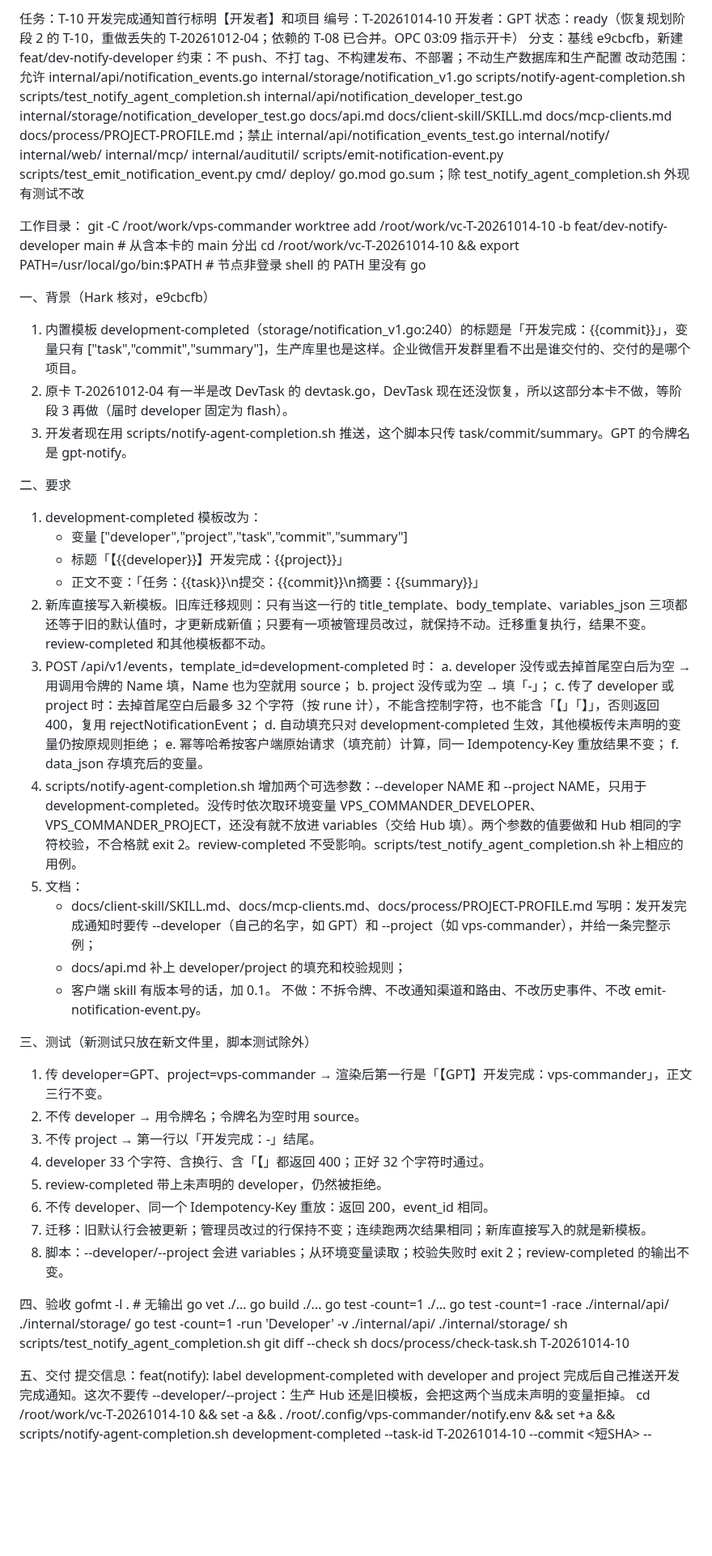
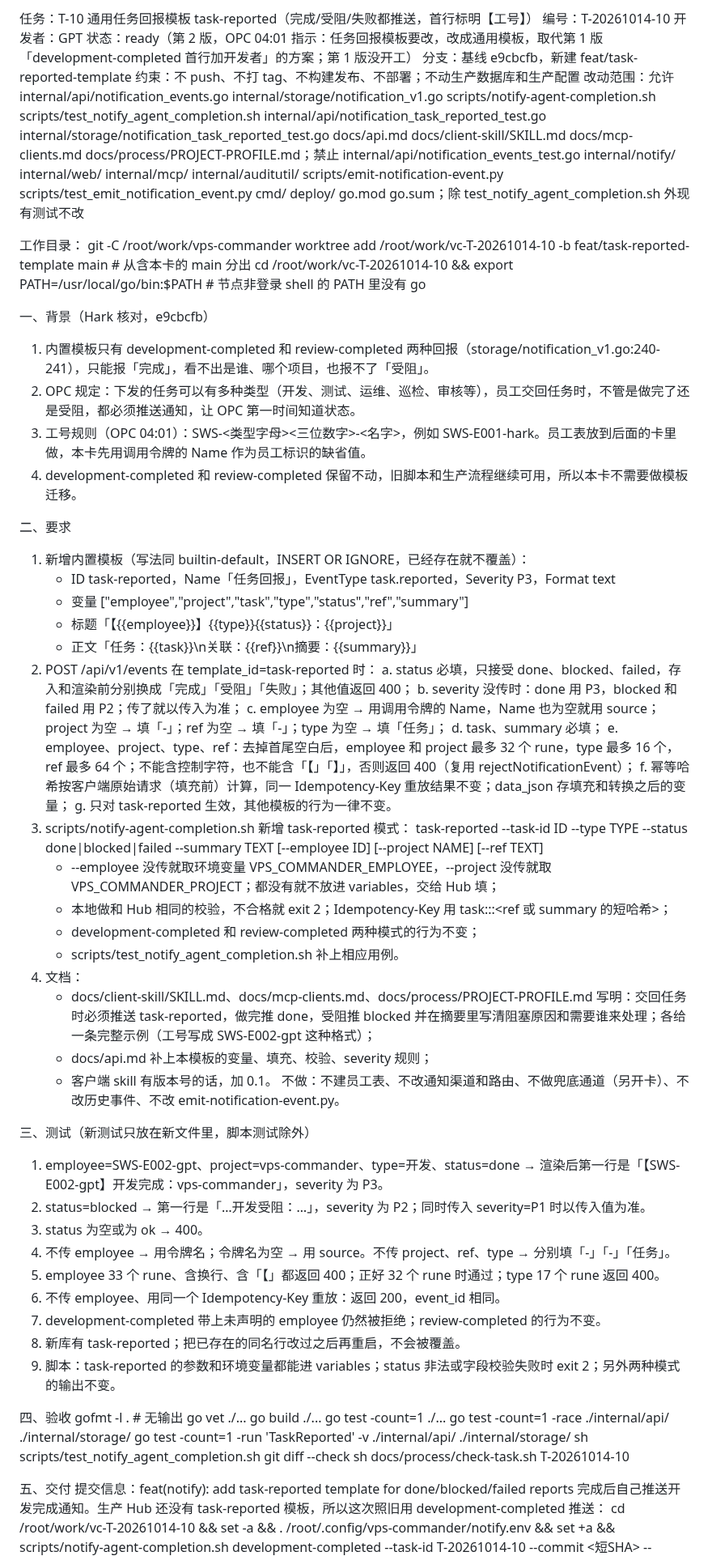
Before and after one commit to kyaring/vps-commander, a Markdown page: docs/tasks/T-20261014-10.md, the part around one of its changes. Shown at 81% size. GitHub-like rendering; blank space fills up the shorter version.

Commit message:
docs(tasks): revise T-20261014-10 to generic task-reported template

```diff
--- a/docs/tasks/T-20261014-10.md
+++ b/docs/tasks/T-20261014-10.md
@@ -1,49 +1,57 @@
-任务：T-10 开发完成通知首行标明【开发者】和项目
+任务：T-10 通用任务回报模板 task-reported（完成/受阻/失败都推送，首行标明【工号】）
 编号：T-20261014-10
 开发者：GPT
-状态：ready（恢复规划阶段 2 的 T-10，重做丢失的 T-20261012-04；依赖的 T-08 已合并。OPC 03:09 指示开卡）
-分支：基线 e9cbcfb，新建 feat/dev-notify-developer
+状态：ready（第 2 版，OPC 04:01 指示：任务回报模板要改，改成通用模板，取代第 1 版「development-completed 首行加开发者」的方案；第 1 版没开工）
+分支：基线 e9cbcfb，新建 feat/task-reported-template
 约束：不 push、不打 tag、不构建发布、不部署；不动生产数据库和生产配置
-改动范围：允许 internal/api/notification_events.go internal/storage/notification_v1.go scripts/notify-agent-completion.sh scripts/test_notify_agent_completion.sh internal/api/notification_developer_test.go internal/storage/notification_developer_test.go docs/api.md docs/client-skill/SKILL.md docs/mcp-clients.md docs/process/PROJECT-PROFILE.md；禁止 internal/api/notification_events_test.go internal/notify/ internal/web/ internal/mcp/ internal/auditutil/ scripts/emit-notification-event.py scripts/test_emit_notification_event.py cmd/ deploy/ go.mod go.sum；除 test_notify_agent_completion.sh 外现有测试不改
+改动范围：允许 internal/api/notification_events.go internal/storage/notification_v1.go scripts/notify-agent-completion.sh scripts/test_notify_agent_completion.sh internal/api/notification_task_reported_test.go internal/storage/notification_task_reported_test.go docs/api.md docs/client-skill/SKILL.md docs/mcp-clients.md docs/process/PROJECT-PROFILE.md；禁止 internal/api/notification_events_test.go internal/notify/ internal/web/ internal/mcp/ internal/auditutil/ scripts/emit-notification-event.py scripts/test_emit_notification_event.py cmd/ deploy/ go.mod go.sum；除 test_notify_agent_completion.sh 外现有测试不改
 
 工作目录：
-git -C /root/work/vps-commander worktree add /root/work/vc-T-20261014-10 -b feat/dev-notify-developer main   # 从含本卡的 main 分出
+git -C /root/work/vps-commander worktree add /root/work/vc-T-20261014-10 -b feat/task-reported-template main   # 从含本卡的 main 分出
 cd /root/work/vc-T-20261014-10 && export PATH=/usr/local/go/bin:$PATH   # 节点非登录 shell 的 PATH 里没有 go
 
 一、背景（Hark 核对，e9cbcfb）
-1. 内置模板 development-completed（storage/notification_v1.go:240）的标题是「开发完成：{{commit}}」，变量只有 ["task","commit","summary"]，生产库里也是这样。企业微信开发群里看不出是谁交付的、交付的是哪个项目。
-2. 原卡 T-20261012-04 有一半是改 DevTask 的 devtask.go，DevTask 现在还没恢复，所以这部分本卡不做，等阶段 3 再做（届时 developer 固定为 flash）。
-3. 开发者现在用 scripts/notify-agent-completion.sh 推送，这个脚本只传 task/commit/summary。GPT 的令牌名是 gpt-notify。
+1. 内置模板只有 development-completed 和 review-completed 两种回报（storage/notification_v1.go:240-241），只能报「完成」，看不出是谁、哪个项目，也报不了「受阻」。
+2. OPC 规定：下发的任务可以有多种类型（开发、测试、运维、巡检、审核等），员工交回任务时，不管是做完了还是受阻，都必须推送通知，让 OPC 第一时间知道状态。
+3. 工号规则（OPC 04:01）：SWS-<类型字母><三位数字>-<名字>，例如 SWS-E001-hark。员工表放到后面的卡里做，本卡先用调用令牌的 Name 作为员工标识的缺省值。
+4. development-completed 和 review-completed 保留不动，旧脚本和生产流程继续可用，所以本卡不需要做模板迁移。
 
 二、要求
-1. development-completed 模板改为：
-   - 变量 ["developer","project","task","commit","summary"]
-   - 标题「【{{developer}}】开发完成：{{project}}」
-   - 正文不变：「任务：{{task}}\n提交：{{commit}}\n摘要：{{summary}}」
-2. 新库直接写入新模板。旧库迁移规则：只有当这一行的 title_template、body_template、variables_json 三项都还等于旧的默认值时，才更新成新值；只要有一项被管理员改过，就保持不动。迁移重复执行，结果不变。review-completed 和其他模板都不动。
-3. POST /api/v1/events，template_id=development-completed 时：
-   a. developer 没传或去掉首尾空白后为空 → 用调用令牌的 Name 填，Name 也为空就用 source；
-   b. project 没传或为空 → 填「-」；
-   c. 传了 developer 或 project 时：去掉首尾空白后最多 32 个字符（按 rune 计），不能含控制字符，也不能含「【」「】」，否则返回 400，复用 rejectNotificationEvent；
-   d. 自动填充只对 development-completed 生效，其他模板传未声明的变量仍按原规则拒绝；
-   e. 幂等哈希按客户端原始请求（填充前）计算，同一 Idempotency-Key 重放结果不变；
-   f. data_json 存填充后的变量。
-4. scripts/notify-agent-completion.sh 增加两个可选参数：--developer NAME 和 --project NAME，只用于 development-completed。没传时依次取环境变量 VPS_COMMANDER_DEVELOPER、VPS_COMMANDER_PROJECT，还没有就不放进 variables（交给 Hub 填）。两个参数的值要做和 Hub 相同的字符校验，不合格就 exit 2。review-completed 不受影响。scripts/test_notify_agent_completion.sh 补上相应的用例。
-5. 文档：
-   - docs/client-skill/SKILL.md、docs/mcp-clients.md、docs/process/PROJECT-PROFILE.md 写明：发开发完成通知时要传 --developer（自己的名字，如 GPT）和 --project（如 vps-commander），并给一条完整示例；
-   - docs/api.md 补上 developer/project 的填充和校验规则；
+1. 新增内置模板（写法同 builtin-default，INSERT OR IGNORE，已经存在就不覆盖）：
+   - ID task-reported，Name「任务回报」，EventType task.reported，Severity P3，Format text
+   - 变量 ["employee","project","task","type","status","ref","summary"]
+   - 标题「【{{employee}}】{{type}}{{status}}：{{project}}」
+   - 正文「任务：{{task}}\n关联：{{ref}}\n摘要：{{summary}}」
+2. POST /api/v1/events 在 template_id=task-reported 时：
+   a. status 必填，只接受 done、blocked、failed，存入和渲染前分别换成「完成」「受阻」「失败」；其他值返回 400；
+   b. severity 没传时：done 用 P3，blocked 和 failed 用 P2；传了就以传入为准；
+   c. employee 为空 → 用调用令牌的 Name，Name 也为空就用 source；project 为空 → 填「-」；ref 为空 → 填「-」；type 为空 → 填「任务」；
+   d. task、summary 必填；
+   e. employee、project、type、ref：去掉首尾空白后，employee 和 project 最多 32 个 rune，type 最多 16 个，ref 最多 64 个；不能含控制字符，也不能含「【」「】」，否则返回 400（复用 rejectNotificationEvent）；
+   f. 幂等哈希按客户端原始请求（填充前）计算，同一 Idempotency-Key 重放结果不变；data_json 存填充和转换之后的变量；
+   g. 只对 task-reported 生效，其他模板的行为一律不变。
+3. scripts/notify-agent-completion.sh 新增 task-reported 模式：
+   task-reported --task-id ID --type TYPE --status done|blocked|failed --summary TEXT [--employee ID] [--project NAME] [--ref TEXT]
+   - --employee 没传就取环境变量 VPS_COMMANDER_EMPLOYEE，--project 没传就取 VPS_COMMANDER_PROJECT；都没有就不放进 variables，交给 Hub 填；
+   - 本地做和 Hub 相同的校验，不合格就 exit 2；Idempotency-Key 用 task:<task>:<status>:<ref 或 summary 的短哈希>；
+   - development-completed 和 review-completed 两种模式的行为不变；
+   - scripts/test_notify_agent_completion.sh 补上相应用例。
+4. 文档：
+   - docs/client-skill/SKILL.md、docs/mcp-clients.md、docs/process/PROJECT-PROFILE.md 写明：交回任务时必须推送 task-reported，做完推 done，受阻推 blocked 并在摘要里写清阻塞原因和需要谁来处理；各给一条完整示例（工号写成 SWS-E002-gpt 这种格式）；
+   - docs/api.md 补上本模板的变量、填充、校验、severity 规则；
    - 客户端 skill 有版本号的话，加 0.1。
-   不做：不拆令牌、不改通知渠道和路由、不改历史事件、不改 emit-notification-event.py。
+   不做：不建员工表、不改通知渠道和路由、不做兜底通道（另开卡）、不改历史事件、不改 emit-notification-event.py。
 
 三、测试（新测试只放在新文件里，脚本测试除外）
-1. 传 developer=GPT、project=vps-commander → 渲染后第一行是「【GPT】开发完成：vps-commander」，正文三行不变。
-2. 不传 developer → 用令牌名；令牌名为空时用 source。
-3. 不传 project → 第一行以「开发完成：-」结尾。
-4. developer 33 个字符、含换行、含「【」都返回 400；正好 32 个字符时通过。
-5. review-completed 带上未声明的 developer，仍然被拒绝。
-6. 不传 developer、同一个 Idempotency-Key 重放：返回 200，event_id 相同。
-7. 迁移：旧默认行会被更新；管理员改过的行保持不变；连续跑两次结果相同；新库直接写入的就是新模板。
-8. 脚本：--developer/--project 会进 variables；从环境变量读取；校验失败时 exit 2；review-completed 的输出不变。
+1. employee=SWS-E002-gpt、project=vps-commander、type=开发、status=done → 渲染后第一行是「【SWS-E002-gpt】开发完成：vps-commander」，severity 为 P3。
+2. status=blocked → 第一行是「…开发受阻：…」，severity 为 P2；同时传入 severity=P1 时以传入值为准。
+3. status 为空或为 ok → 400。
+4. 不传 employee → 用令牌名；令牌名为空 → 用 source。不传 project、ref、type → 分别填「-」「-」「任务」。
+5. employee 33 个 rune、含换行、含「【」都返回 400；正好 32 个 rune 时通过；type 17 个 rune 返回 400。
+6. 不传 employee、用同一个 Idempotency-Key 重放：返回 200，event_id 相同。
+7. development-completed 带上未声明的 employee 仍然被拒绝；review-completed 的行为不变。
+8. 新库有 task-reported；把已存在的同名行改过之后再重启，不会被覆盖。
+9. 脚本：task-reported 的参数和环境变量都能进 variables；status 非法或字段校验失败时 exit 2；另外两种模式的输出不变。
 
 四、验收
 gofmt -l .                   # 无输出
@@ -51,13 +59,13 @@ go vet ./...
 go build ./...
 go test -count=1 ./...
 go test -count=1 -race ./internal/api/ ./internal/storage/
-go test -count=1 -run 'Developer' -v ./internal/api/ ./internal/storage/
+go test -count=1 -run 'TaskReported' -v ./internal/api/ ./internal/storage/
 sh scripts/test_notify_agent_completion.sh
 git diff --check
 sh docs/process/check-task.sh T-20261014-10
 
 五、交付
-提交信息：feat(notify): label development-completed with developer and project
-完成后自己推送开发完成通知。这次不要传 --developer/--project：生产 Hub 还是旧模板，会把这两个当成未声明的变量拒掉。
+提交信息：feat(notify): add task-reported template for done/blocked/failed reports
+完成后自己推送开发完成通知。生产 Hub 还没有 task-reported 模板，所以这次照旧用 development-completed 推送：
 cd /root/work/vc-T-20261014-10 && set -a && . /root/.config/vps-commander/notify.env && set +a && scripts/notify-agent-completion.sh development-completed --task-id T-20261014-10 --commit <短SHA> --summary '<一句话结果和自测>'
 （返回 ok:true 且 matched_tasks=1 才算推送成功；失败就原样报告。）
```
Also changed, not shown: other parts of docs/tasks/T-20261014-10.md (+3 -2 lines), docs/tasks/BOARD.md (+1 -1 lines).
